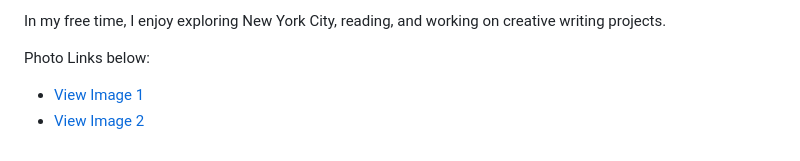
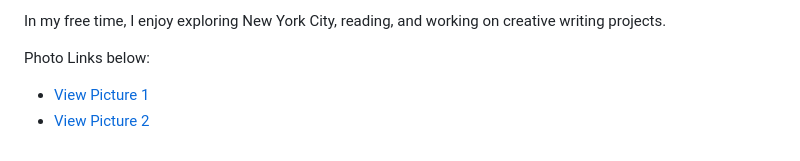
Before and after one commit to Max-q6258096/max-q6258096.github.io, a Markdown page: README.md, the part around the change. Drawn GitHub-style.

```diff
--- a/README.md
+++ b/README.md
@@ -24,8 +24,8 @@ Overall I disagree with Sontag about alot of her stances around how photography
   <p>Photo Links below:</p>
 
   <ul>
-    <li><a href="Picture 1.html">View Image 1</a></li>
-    <li><a href="Picture 2.html">View Image 2</a></li>
+    <li><a href="Picture 1.html">View Picture 1</a></li>
+    <li><a href="Picture 2.html">View Picture 2</a></li>
 	<div>
 </figure>
 </body>
```
